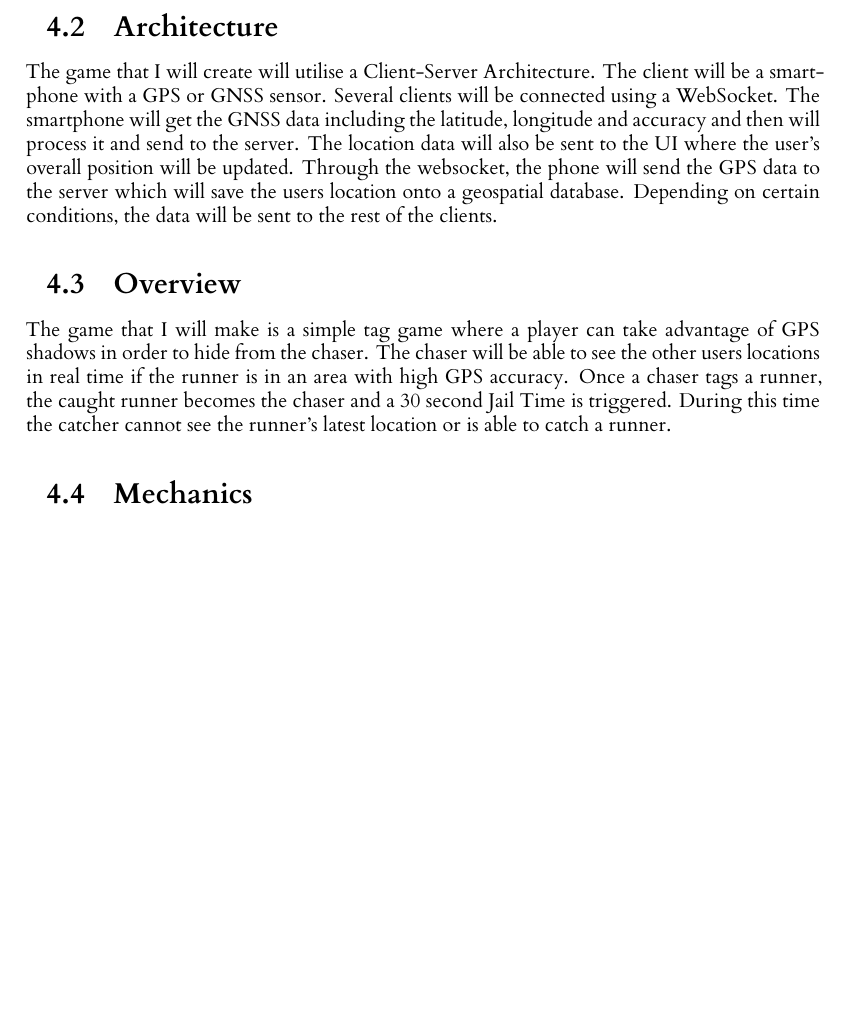
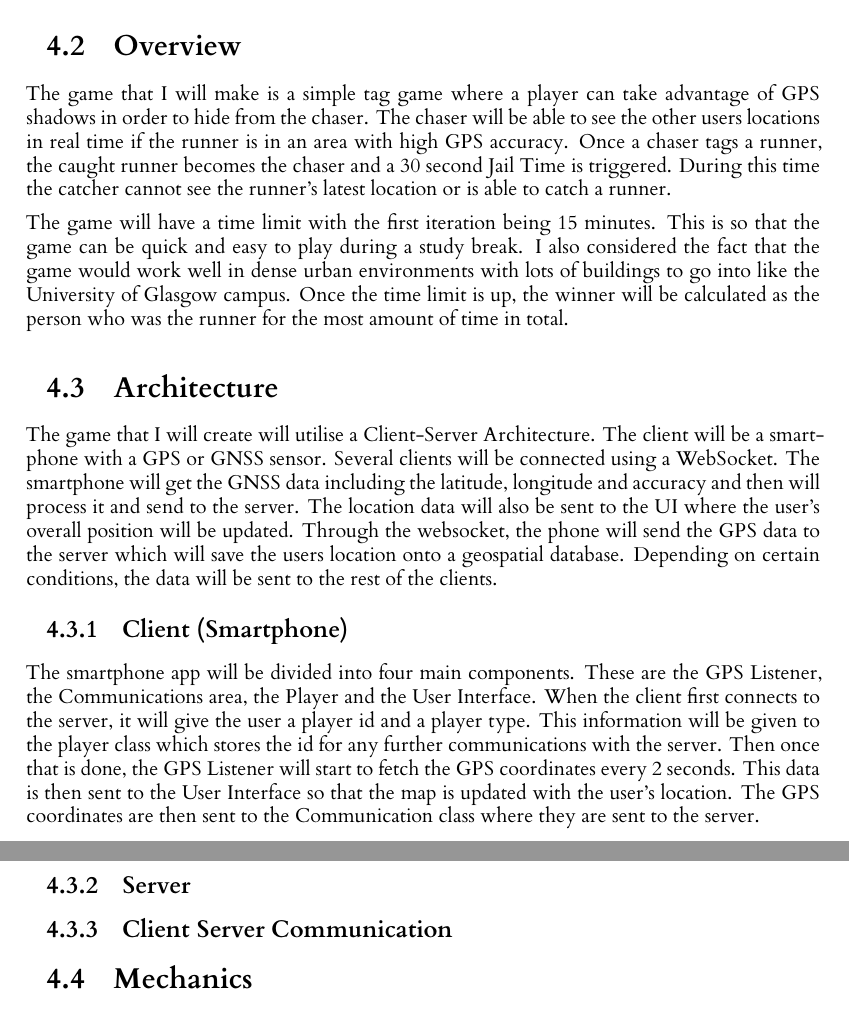
Before and after one commit to RobbertSinclair/l4-individual-project, a LaTeX thesis (dissertation/l4proj.tex): part of page 13 of 24 before the commit and two parts of pages 13 and 14 of 24 after it, the two joined at a grey line, cut so that both start at the same text, the shorter picture padded with empty space. Compiled offline with XeLaTeX.

Commit message:
Added some more detail on the smartphone architecture

```diff
--- a/dissertation/l4proj.tex
+++ b/dissertation/l4proj.tex
@@ -273,6 +273,18 @@ How is this problem to be approached, without reference to specific implementati
 \section{Guidance}
 Design should cover the abstract design in such a way that someone else might be able to do what you did, but with a different language or library or tool.
 
+\section{Overview}
+\label{game-overview}
+The game that I will make is a simple tag game where a player can take advantage of GPS shadows in order to hide from
+the chaser. The chaser will be able to see the other users locations in real time if the runner is in an area with
+high GPS accuracy. Once a chaser tags a runner, the caught runner becomes the chaser and a 30 second Jail Time is
+triggered. During this time the catcher cannot see the runner's latest location or is able to catch a runner.
+
+The game will have a time limit with the first iteration being 15 minutes. This is so that the game can be quick and
+easy to play during a study break. I also considered the fact that the game would work well in dense urban environments
+with lots of buildings to go into like the University of Glasgow campus. Once the time limit is up, the winner will
+be calculated as the person who was the runner for the most amount of time in total.
+
 \section{Architecture}
 The game that I will create will utilise a Client-Server Architecture. The client will be a smartphone with a GPS or
 GNSS sensor. Several clients will be connected using a WebSocket. The smartphone will get the GNSS data including the
@@ -281,12 +293,19 @@ to the UI where the user's overall position will be updated. Through the websock
 to the server which will save the users location onto a geospatial database. Depending on certain conditions, the data
 will be sent to the rest of the clients.
 
-\section{Overview}
-\label{game-overview}
-The game that I will make is a simple tag game where a player can take advantage of GPS shadows in order to hide from
-the chaser. The chaser will be able to see the other users locations in real time if the runner is in an area with
-high GPS accuracy. Once a chaser tags a runner, the caught runner becomes the chaser and a 30 second Jail Time is
-triggered. During this time the catcher cannot see the runner's latest location or is able to catch a runner.
+\subsection{Client (Smartphone)}
+The smartphone app will be divided into four main components. These are the GPS Listener, the Communications area, the
+Player and the User Interface. When the client first connects to the server, it will give the user a player id and a player
+type. This information will be given to the player class which stores the id for any further communications with the server.
+Then once that is done, the GPS Listener will start to fetch the GPS coordinates every 2 seconds. This data is then sent
+to the User Interface so that the map is updated with the user's location. The GPS coordinates are then sent to the Communication
+class where they are sent to the server.
+
+\subsection{Server}
+
+
+
+\subsection{Client Server Communication}
 
 \section{Mechanics}
 In this section I go over the various mechanics that I have designed for the game
```
Also changed, not shown: 1 other file.
